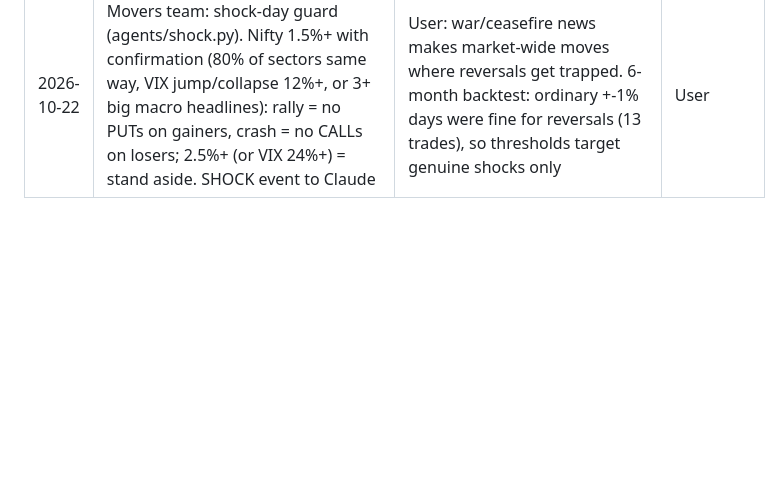
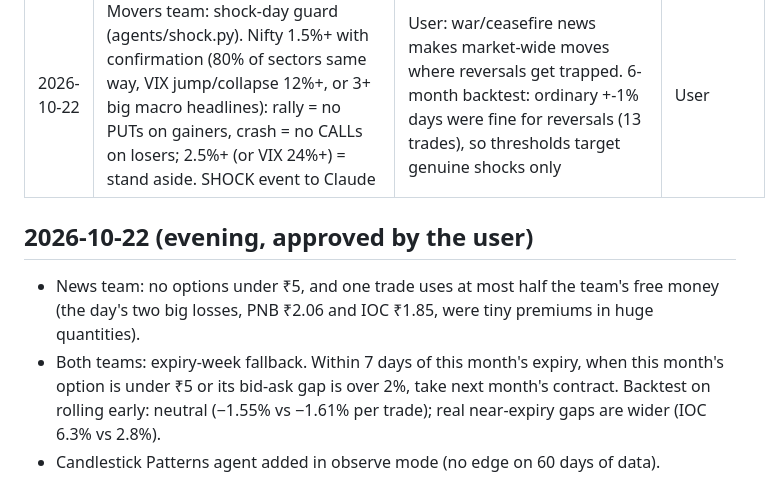
Before and after one commit to vishnupadma007-oss/Stock-market-scanner-of-India, a Markdown page: journal/strategy_changes.md, the part around the change. Drawn GitHub-style; blank space fills up the shorter version.

Commit message:
Log 22 Oct strategy changes
Co-Authored-By: Claude Opus 5.5 <noreply@anthropic.com>
Claude-Session: https://claude.ai/code/session_01TBdLBPmNnjqqm3xgfKAwdL

```diff
--- a/journal/strategy_changes.md
+++ b/journal/strategy_changes.md
@@ -32,3 +32,11 @@ latest date here before it allows a new proposal.
 | 2026-10-22 | Entry window opens at 09:15 instead of 09:45 (closes 14:30 as before). In practice the charts need a few candles: the news team's Trend Checker can act from ~09:35, the movers team's Chart Reader from ~09:45 | User decision: start trading from the open | User |
 | 2026-10-22 | Trading day 09:15-15:15 for entries, square-off 15:20 (was 14:30 / 15:15). Each team decides when to trade: late entries still need the Risk agent's 60%+ chance of reaching the target before square-off; the news team's Trend Checker can act from two candles (~09:25) so overnight news can be traded early | User decision: let the teams trade the whole session and decide themselves | User |
 | 2026-10-22 | Movers team: shock-day guard (agents/shock.py). Nifty 1.5%+ with confirmation (80% of sectors same way, VIX jump/collapse 12%+, or 3+ big macro headlines): rally = no PUTs on gainers, crash = no CALLs on losers; 2.5%+ (or VIX 24%+) = stand aside. SHOCK event to Claude | User: war/ceasefire news makes market-wide moves where reversals get trapped. 6-month backtest: ordinary +-1% days were fine for reversals (13 trades), so thresholds target genuine shocks only | User |
+
+## 2026-10-22 (evening, approved by the user)
+- News team: no options under ₹5, and one trade uses at most half the team's free money
+  (the day's two big losses, PNB ₹2.06 and IOC ₹1.85, were tiny premiums in huge quantities).
+- Both teams: expiry-week fallback. Within 7 days of this month's expiry, when this month's option is
+  under ₹5 or its bid-ask gap is over 2%, take next month's contract. Backtest on rolling early:
+  neutral (−1.55% vs −1.61% per trade); real near-expiry gaps are wider (IOC 6.3% vs 2.8%).
+- Candlestick Patterns agent added in observe mode (no edge on 60 days of data).
```
